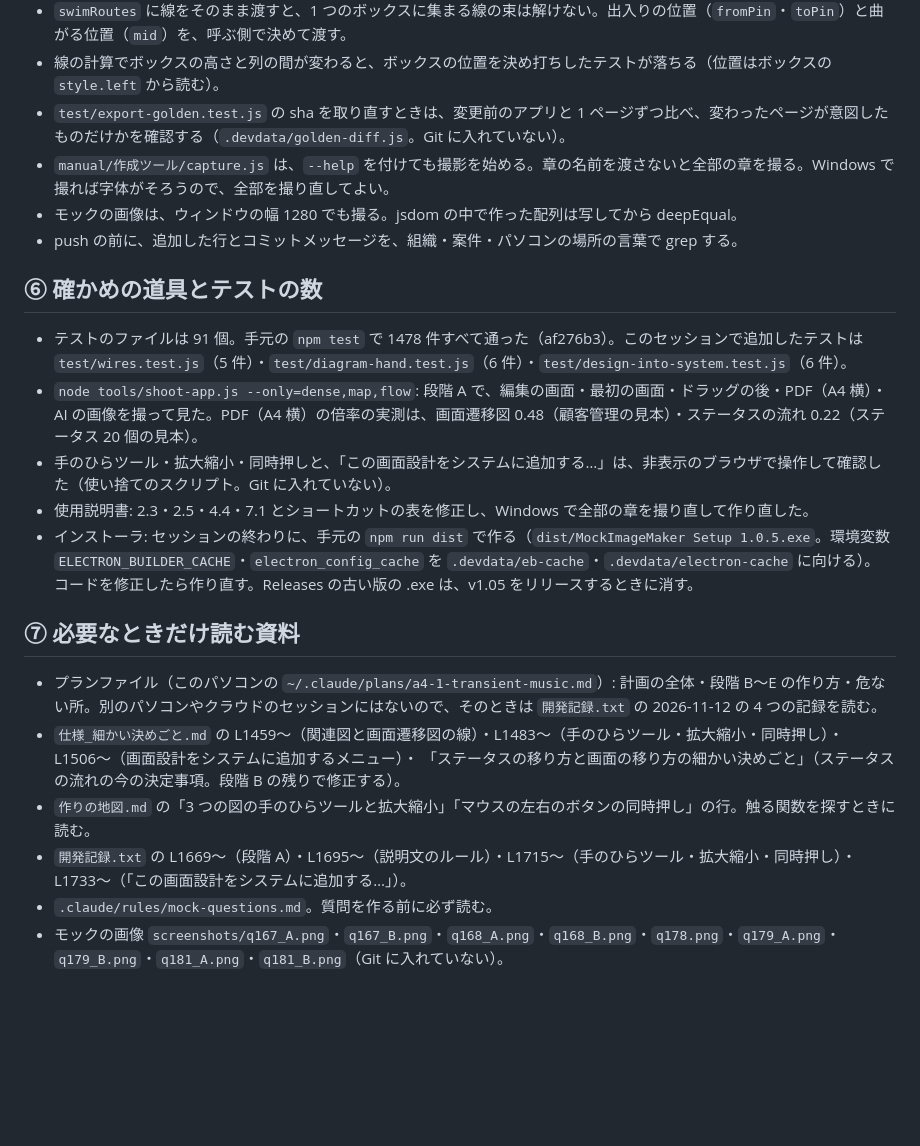
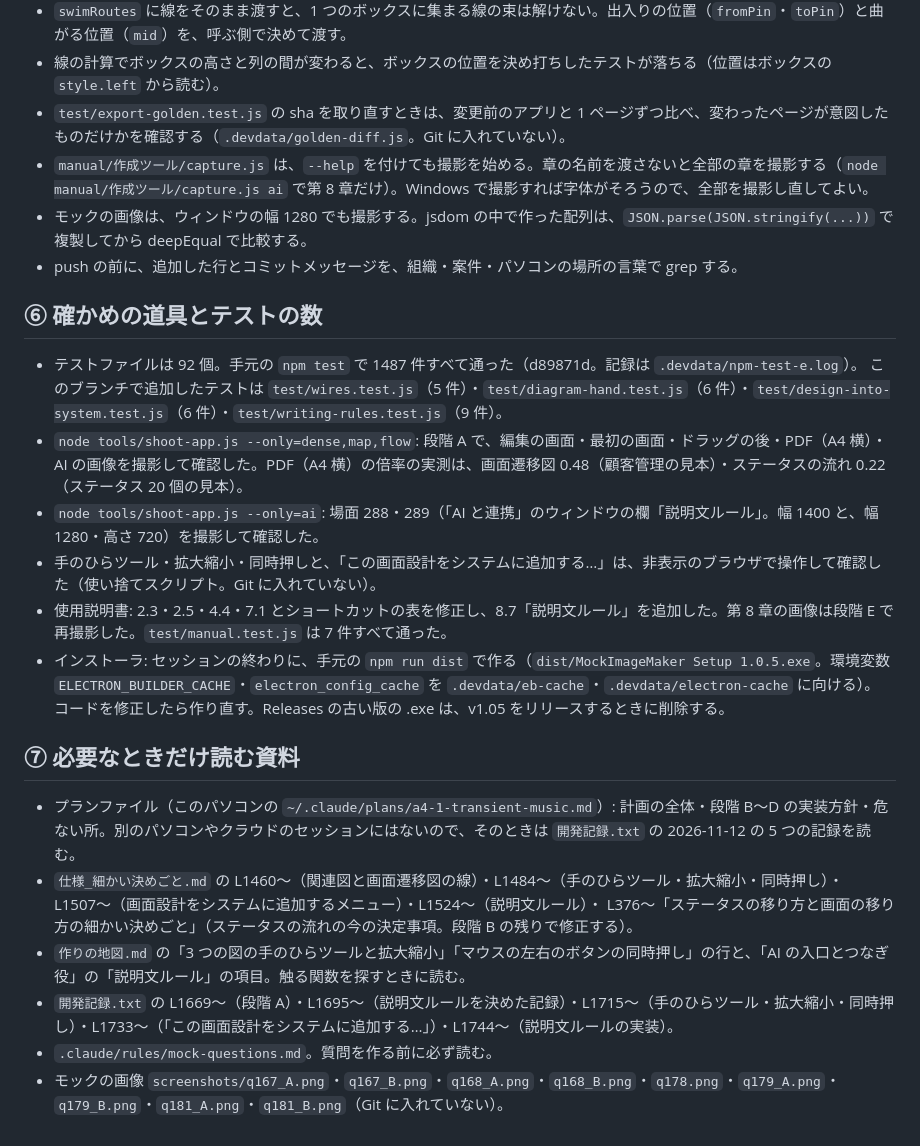
Before and after one commit to kuwagata-137/MockImageMaker, a Markdown page: 次の開発の引継.md, the part around one of its changes. Drawn GitHub-style; blank space fills up the shorter version.

```diff
--- a/次の開発の引継.md
+++ b/次の開発の引継.md
@@ -87,25 +98,27 @@ PR は、ユーザーの指示があってから作る（タイトルは `#v1-`
 - `swimRoutes` に線をそのまま渡すと、1 つのボックスに集まる線の束は解けない。出入りの位置（`fromPin`・`toPin`）と曲がる位置（`mid`）を、呼ぶ側で決めて渡す。
 - 線の計算でボックスの高さと列の間が変わると、ボックスの位置を決め打ちしたテストが落ちる（位置はボックスの `style.left` から読む）。
 - `test/export-golden.test.js` の sha を取り直すときは、変更前のアプリと 1 ページずつ比べ、変わったページが意図したものだけかを確認する（`.devdata/golden-diff.js`。Git に入れていない）。
-- `manual/作成ツール/capture.js` は、`--help` を付けても撮影を始める。章の名前を渡さないと全部の章を撮る。Windows で撮れば字体がそろうので、全部を撮り直してよい。
-- モックの画像は、ウィンドウの幅 1280 でも撮る。jsdom の中で作った配列は写してから deepEqual。
+- `manual/作成ツール/capture.js` は、`--help` を付けても撮影を始める。章の名前を渡さないと全部の章を撮影する（`node manual/作成ツール/capture.js ai` で第 8 章だけ）。Windows で撮影すれば字体がそろうので、全部を撮影し直してよい。
+- モックの画像は、ウィンドウの幅 1280 でも撮影する。jsdom の中で作った配列は、`JSON.parse(JSON.stringify(...))` で複製してから deepEqual で比較する。
 - push の前に、追加した行とコミットメッセージを、組織・案件・パソコンの場所の言葉で grep する。
 
 ## ⑥ 確かめの道具とテストの数
 
-- テストのファイルは 91 個。手元の `npm test` で 1478 件すべて通った（af276b3）。このセッションで追加したテストは `test/wires.test.js`（5 件）・`test/diagram-hand.test.js`（6 件）・`test/design-into-system.test.js`（6 件）。
-- `node tools/shoot-app.js --only=dense,map,flow`: 段階 A で、編集の画面・最初の画面・ドラッグの後・PDF（A4 横）・AI の画像を撮って見た。PDF（A4 横）の倍率の実測は、画面遷移図 0.48（顧客管理の見本）・ステータスの流れ 0.22（ステータス 20 個の見本）。
-- 手のひらツール・拡大縮小・同時押しと、「この画面設計をシステムに追加する…」は、非表示のブラウザで操作して確認した（使い捨てのスクリプト。Git に入れていない）。
-- 使用説明書: 2.3・2.5・4.4・7.1 とショートカットの表を修正し、Windows で全部の章を撮り直して作り直した。
+- テストファイルは 92 個。手元の `npm test` で 1487 件すべて通った（d89871d。記録は `.devdata/npm-test-e.log`）。
+  このブランチで追加したテストは `test/wires.test.js`（5 件）・`test/diagram-hand.test.js`（6 件）・`test/design-into-system.test.js`（6 件）・`test/writing-rules.test.js`（9 件）。
+- `node tools/shoot-app.js --only=dense,map,flow`: 段階 A で、編集の画面・最初の画面・ドラッグの後・PDF（A4 横）・AI の画像を撮影して確認した。PDF（A4 横）の倍率の実測は、画面遷移図 0.48（顧客管理の見本）・ステータスの流れ 0.22（ステータス 20 個の見本）。
+- `node tools/shoot-app.js --only=ai`: 場面 288・289（「AI と連携」のウィンドウの欄「説明文ルール」。幅 1400 と、幅 1280・高さ 720）を撮影して確認した。
+- 手のひらツール・拡大縮小・同時押しと、「この画面設計をシステムに追加する…」は、非表示のブラウザで操作して確認した（使い捨てスクリプト。Git に入れていない）。
+- 使用説明書: 2.3・2.5・4.4・7.1 とショートカットの表を修正し、8.7「説明文ルール」を追加した。第 8 章の画像は段階 E で再撮影した。`test/manual.test.js` は 7 件すべて通った。
 - インストーラ: セッションの終わりに、手元の `npm run dist` で作る（`dist/MockImageMaker Setup 1.0.5.exe`。環境変数 `ELECTRON_BUILDER_CACHE`・`electron_config_cache` を `.devdata/eb-cache`・`.devdata/electron-cache` に向ける）。
-  コードを修正したら作り直す。Releases の古い版の .exe は、v1.05 をリリースするときに消す。
+  コードを修正したら作り直す。Releases の古い版の .exe は、v1.05 をリリースするときに削除する。
 
 ## ⑦ 必要なときだけ読む資料
 
-- プランファイル（このパソコンの `~/.claude/plans/a4-1-transient-music.md`）: 計画の全体・段階 B〜E の作り方・危ない所。別のパソコンやクラウドのセッションにはないので、そのときは `開発記録.txt` の 2026-11-12 の 4 つの記録を読む。
-- `仕様_細かい決めごと.md` の L1459〜（関連図と画面遷移図の線）・L1483〜（手のひらツール・拡大縮小・同時押し）・L1506〜（画面設計をシステムに追加するメニュー）・
-  「ステータスの移り方と画面の移り方の細かい決めごと」（ステータスの流れの今の決定事項。段階 B の残りで修正する）。
-- `作りの地図.md` の「3 つの図の手のひらツールと拡大縮小」「マウスの左右のボタンの同時押し」の行。触る関数を探すときに読む。
-- `開発記録.txt` の L1669〜（段階 A）・L1695〜（説明文のルール）・L1715〜（手のひらツール・拡大縮小・同時押し）・L1733〜（「この画面設計をシステムに追加する…」）。
+- プランファイル（このパソコンの `~/.claude/plans/a4-1-transient-music.md`）: 計画の全体・段階 B〜D の実装方針・危ない所。別のパソコンやクラウドのセッションにはないので、そのときは `開発記録.txt` の 2026-11-12 の 5 つの記録を読む。
+- `仕様_細かい決めごと.md` の L1460〜（関連図と画面遷移図の線）・L1484〜（手のひらツール・拡大縮小・同時押し）・L1507〜（画面設計をシステムに追加するメニュー）・L1524〜（説明文ルール）・
+  L376〜「ステータスの移り方と画面の移り方の細かい決めごと」（ステータスの流れの今の決定事項。段階 B の残りで修正する）。
+- `作りの地図.md` の「3 つの図の手のひらツールと拡大縮小」「マウスの左右のボタンの同時押し」の行と、「AI の入口とつなぎ役」の「説明文ルール」の項目。触る関数を探すときに読む。
+- `開発記録.txt` の L1669〜（段階 A）・L1695〜（説明文ルールを決めた記録）・L1715〜（手のひらツール・拡大縮小・同時押し）・L1733〜（「この画面設計をシステムに追加する…」）・L1744〜（説明文ルールの実装）。
 - `.claude/rules/mock-questions.md`。質問を作る前に必ず読む。
 - モックの画像 `screenshots/q167_A.png`・`q167_B.png`・`q168_A.png`・`q168_B.png`・`q178.png`・`q179_A.png`・`q179_B.png`・`q181_A.png`・`q181_B.png`（Git に入れていない）。
```
Also changed, not shown: other parts of 次の開発の引継.md (+47 -36 lines).
